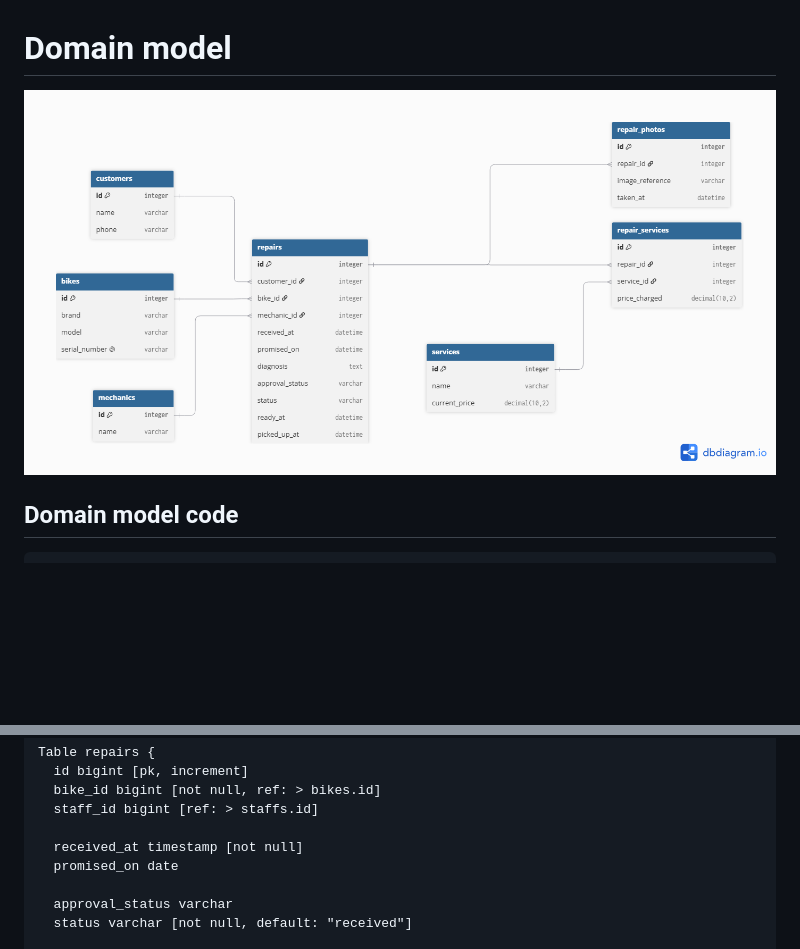
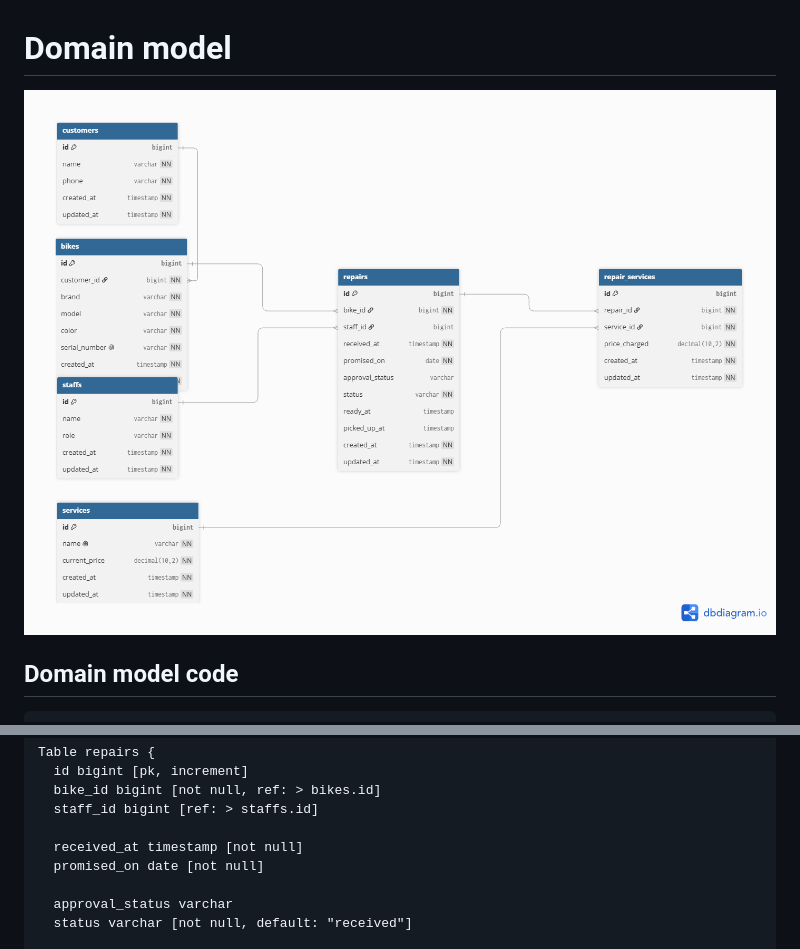
Before and after one commit to MatiasKupferNovoa/webtech-wheelhouse, a Markdown page: docs/domain-model.md, 2 parts joined by grey strips. Drawn GitHub-style; pictures changed too: docs/domain-model.png; blank space fills up the shorter version.

```diff
--- a/docs/domain-model.md
+++ b/docs/domain-model.md
@@ -36,7 +36,7 @@ Table repairs {
   staff_id bigint [ref: > staffs.id]
 
   received_at timestamp [not null]
-  promised_on date
+  promised_on date [not null]
 
   approval_status varchar
   status varchar [not null, default: "received"]
```
Also changed, not shown: README.md (+3 -0 lines), docs/New domain-model.png (deleted), docs/old-domain-model.png (added), 3 other files.
